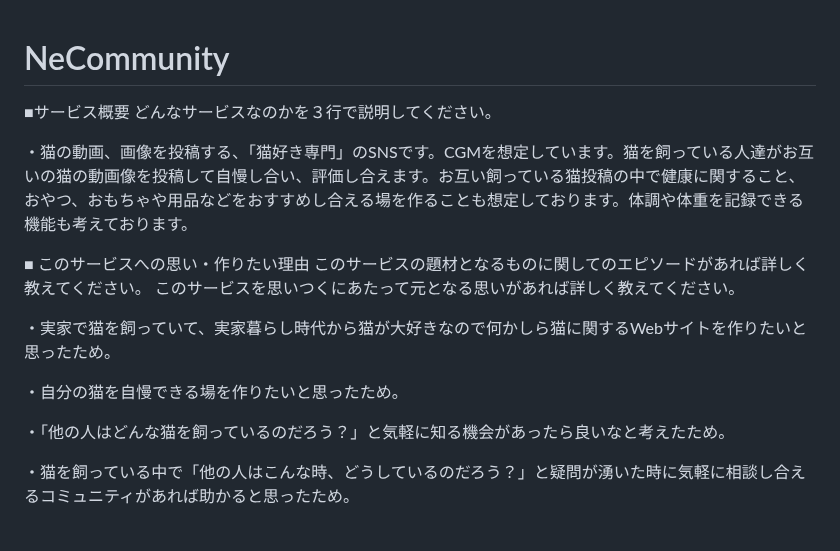
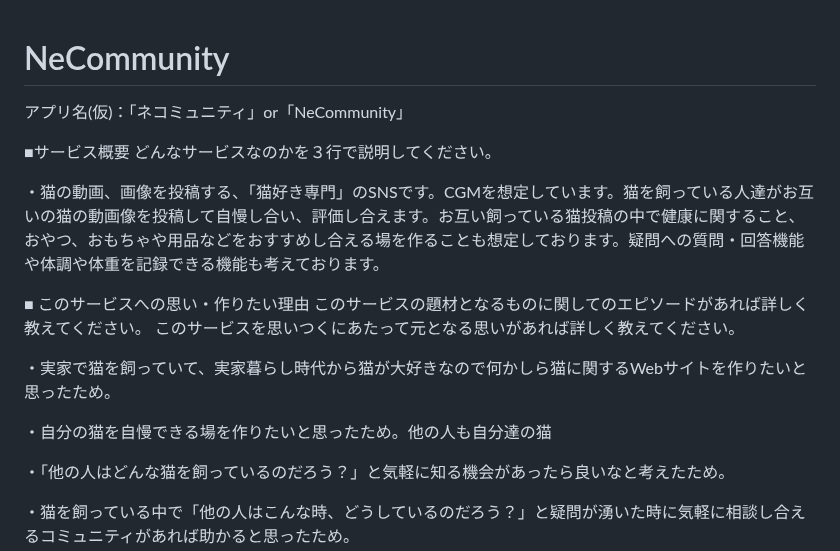
Before and after one commit to takuma-kamimura/NeCommunity, a Markdown page: README.md, the part around one of its changes. Rendered like a GitHub page; blank space fills up the shorter version.

```diff
--- a/README.md
+++ b/README.md
@@ -1,9 +1,11 @@
 # NeCommunity
+
+アプリ名(仮)：「ネコミュニティ」or「NeCommunity」
 
 ■サービス概要
 どんなサービスなのかを３行で説明してください。
 
-・猫の動画、画像を投稿する、「猫好き専門」のSNSです。CGMを想定しています。猫を飼っている人達がお互いの猫の動画像を投稿して自慢し合い、評価し合えます。お互い飼っている猫投稿の中で健康に関すること、おやつ、おもちゃや用品などをおすすめし合える場を作ることも想定しております。体調や体重を記録できる機能も考えております。
+・猫の動画、画像を投稿する、「猫好き専門」のSNSです。CGMを想定しています。猫を飼っている人達がお互いの猫の動画像を投稿して自慢し合い、評価し合えます。お互い飼っている猫投稿の中で健康に関すること、おやつ、おもちゃや用品などをおすすめし合える場を作ることも想定しております。疑問への質問・回答機能や体調や体重を記録できる機能も考えております。
 
 ■ このサービスへの思い・作りたい理由
 このサービスの題材となるものに関してのエピソードがあれば詳しく教えてください。
@@ -11,7 +13,7 @@
 
 ・実家で猫を飼っていて、実家暮らし時代から猫が大好きなので何かしら猫に関するWebサイトを作りたいと思ったため。
 
-・自分の猫を自慢できる場を作りたいと思ったため。
+・自分の猫を自慢できる場を作りたいと思ったため。他の人も自分達の猫
 
 ・「他の人はどんな猫を飼っているのだろう？」と気軽に知る機会があったら良いなと考えたため。
 
```
Also changed, not shown: other parts of README.md (+28 -4 lines).
